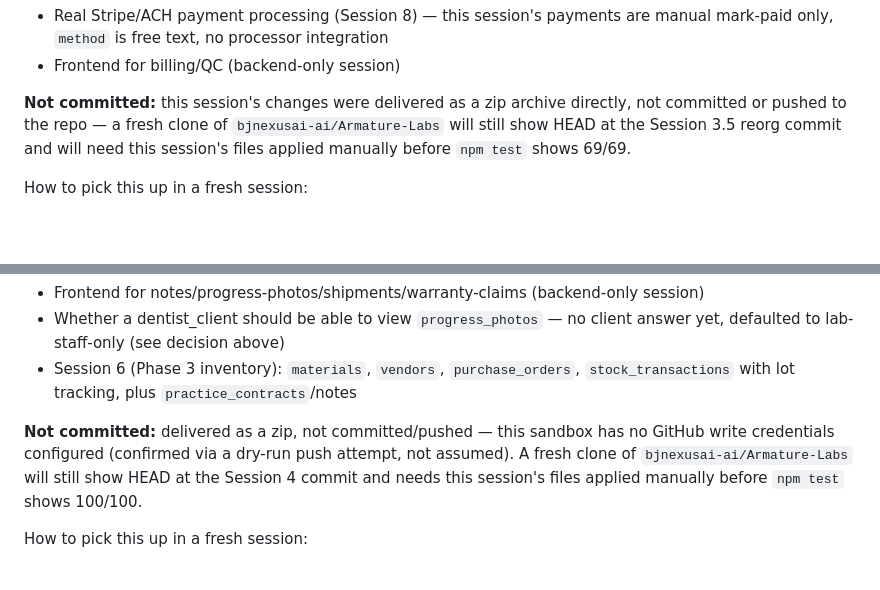
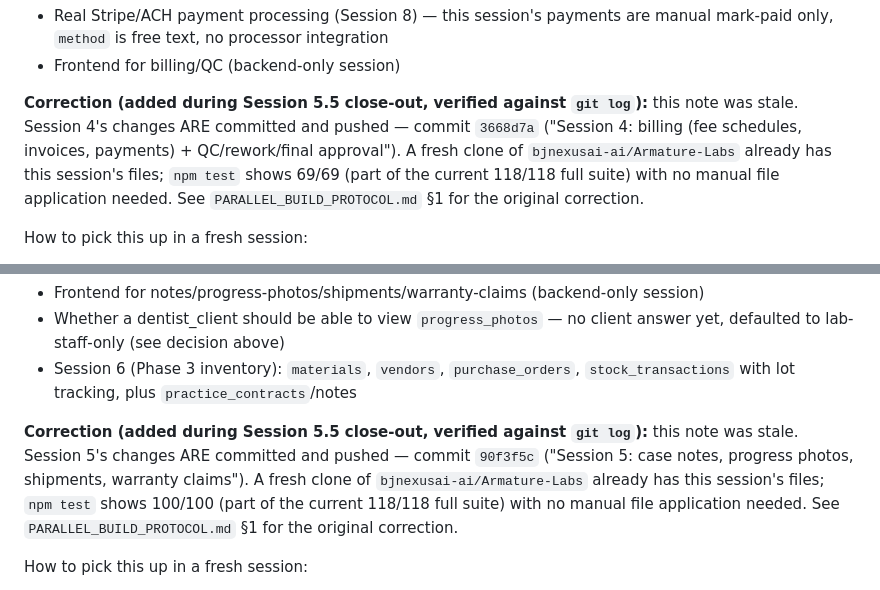
Before and after one commit to bjnexusai-ai/Armature-Labs, a Markdown page: BUILD_LOG.md, 2 parts joined by grey strips. Rendered like a GitHub page; blank space fills up the shorter version.

Commit message:
Correct stale BUILD_LOG notes (Session 4/5 already committed) and add PARALLEL_BUILD_PROTOCOL.md at repo root, Session 5.5 status updated to COMPLETE

```diff
--- a/BUILD_LOG.md
+++ b/BUILD_LOG.md
@@ -430,11 +430,14 @@ rather than bending either one out of shape.
   are manual mark-paid only, `method` is free text, no processor integration
 - Frontend for billing/QC (backend-only session)
 
-**Not committed:** this session's changes were delivered as a zip archive
-directly, not committed or pushed to the repo — a fresh clone of
-`bjnexusai-ai/Armature-Labs` will still show HEAD at the Session 3.5
-reorg commit and will need this session's files applied manually before
-`npm test` shows 69/69.
+**Correction (added during Session 5.5 close-out, verified against `git log`):**
+this note was stale. Session 4's changes ARE committed and pushed —
+commit `3668d7a` ("Session 4: billing (fee schedules, invoices,
+payments) + QC/rework/final approval"). A fresh clone of
+`bjnexusai-ai/Armature-Labs` already has this session's files; `npm test`
+shows 69/69 (part of the current 118/118 full suite) with no manual
+file application needed. See `PARALLEL_BUILD_PROTOCOL.md` §1 for the
+original correction.
 
 How to pick this up in a fresh session:
 1. Apply this session's files (fee_schedules/invoices/qc/rework migrations,
@@ -542,11 +545,13 @@ plan):**
 - Session 6 (Phase 3 inventory): `materials`, `vendors`, `purchase_orders`,
   `stock_transactions` with lot tracking, plus `practice_contracts`/notes
 
-**Not committed:** delivered as a zip, not committed/pushed — this sandbox
-has no GitHub write credentials configured (confirmed via a dry-run push
-attempt, not assumed). A fresh clone of `bjnexusai-ai/Armature-Labs` will
-still show HEAD at the Session 4 commit and needs this session's files
-applied manually before `npm test` shows 100/100.
+**Correction (added during Session 5.5 close-out, verified against `git log`):**
+this note was stale. Session 5's changes ARE committed and pushed —
+commit `90f3f5c` ("Session 5: case notes, progress photos, shipments,
+warranty claims"). A fresh clone of `bjnexusai-ai/Armature-Labs` already
+has this session's files; `npm test` shows 100/100 (part of the current
+118/118 full suite) with no manual file application needed. See
+`PARALLEL_BUILD_PROTOCOL.md` §1 for the original correction.
 
 How to pick this up in a fresh session:
 1. Apply this session's files (the 4 new migrations, `notes.controller.js`,
```
Also changed, not shown: PARALLEL_BUILD_PROTOCOL.md (added, +184 -0 lines).
